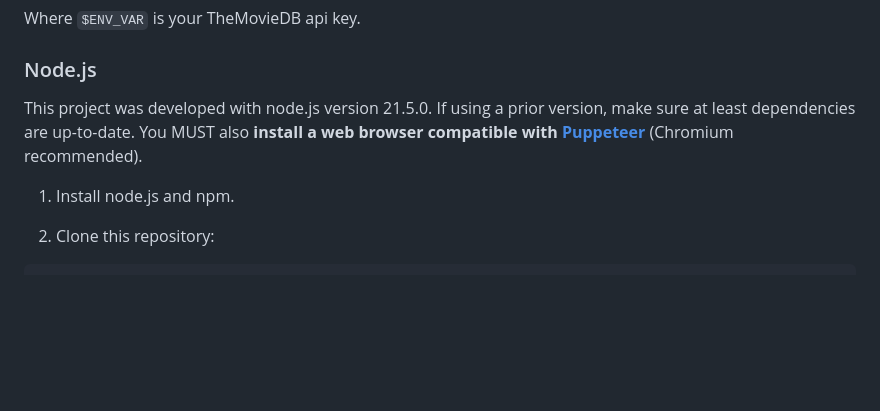
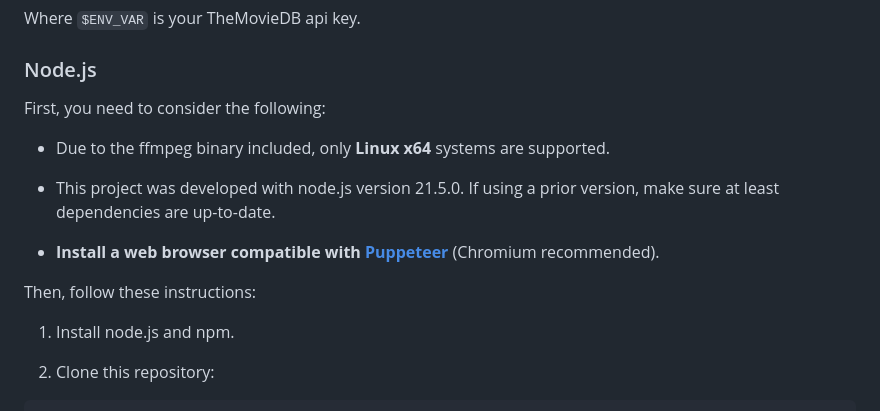
Before and after one commit to davnpsh/luffy, a Markdown page: README.md, the part around the change. Rendered like a GitHub page; blank space fills up the shorter version.

Commit message:
Added more considerations to the Node.js instructions

```diff
--- a/README.md
+++ b/README.md
@@ -93,7 +93,15 @@ Where `$ENV_VAR` is your TheMovieDB api key.
 
 ### Node.js
 
-This project was developed with node.js version 21.5.0. If using a prior version, make sure at least dependencies are up-to-date. You MUST also **install a web browser compatible with [Puppeteer](https://pptr.dev/)** (Chromium recommended).
+First, you need to consider the following:
+
+- Due to the ffmpeg binary included, only **Linux x64** systems are supported.
+
+- This project was developed with node.js version 21.5.0. If using a prior version, make sure at least dependencies are up-to-date.
+
+- **Install a web browser compatible with [Puppeteer](https://pptr.dev/)** (Chromium recommended).
+
+Then, follow these instructions:
 
 1. Install node.js and npm.
 
```
